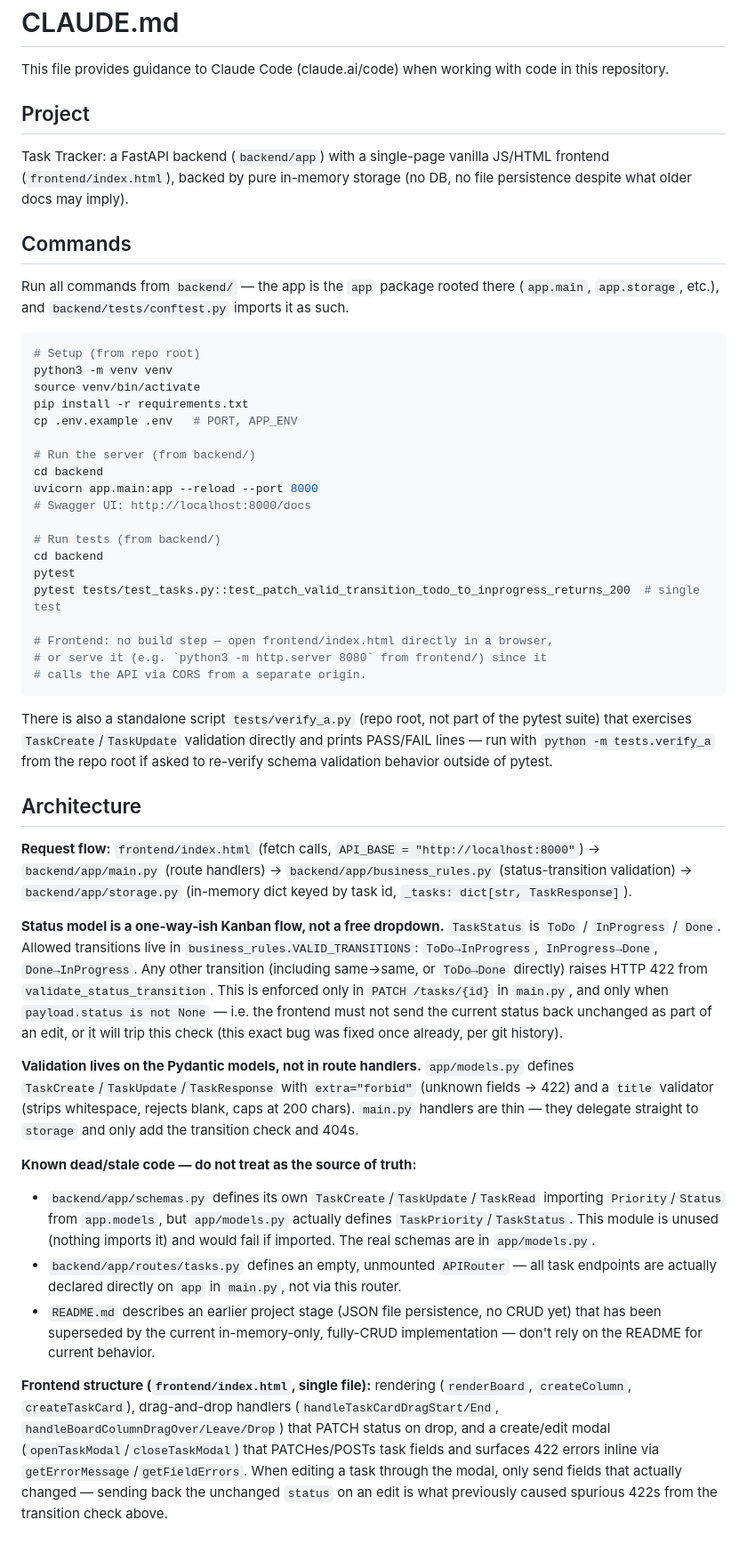
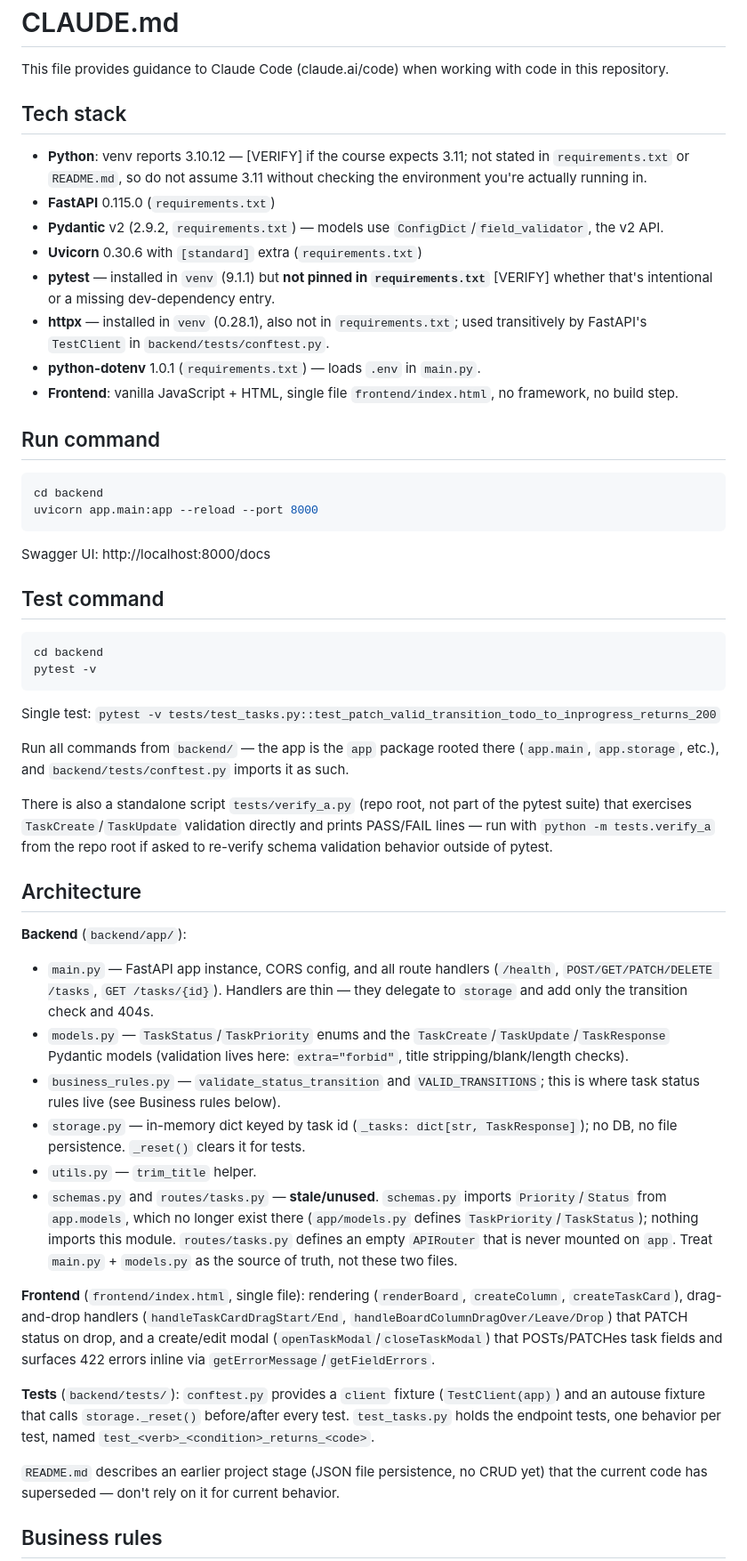
Before and after one commit to jardaneh/AI-task-tracker, a Markdown page: CLAUDE.md, the part around one of its changes. Shown at 89% size. Drawn GitHub-style.

Commit message:
Had Claude Code repair its project memory file using the second prompt from the module 4 prompt library for the first video.

````diff
--- a/CLAUDE.md
+++ b/CLAUDE.md
@@ -2,50 +2,54 @@
 
 This file provides guidance to Claude Code (claude.ai/code) when working with code in this repository.
 
-## Project
+## Tech stack
 
-Task Tracker: a FastAPI backend (`backend/app`) with a single-page vanilla JS/HTML frontend (`frontend/index.html`), backed by pure in-memory storage (no DB, no file persistence despite what older docs may imply).
+- **Python**: venv reports 3.10.12 — [VERIFY] if the course expects 3.11; not stated in `requirements.txt` or `README.md`, so do not assume 3.11 without checking the environment you're actually running in.
+- **FastAPI** 0.115.0 (`requirements.txt`)
+- **Pydantic** v2 (2.9.2, `requirements.txt`) — models use `ConfigDict`/`field_validator`, the v2 API.
+- **Uvicorn** 0.30.6 with `[standard]` extra (`requirements.txt`)
+- **pytest** — installed in `venv` (9.1.1) but **not pinned in `requirements.txt`** [VERIFY] whether that's intentional or a missing dev-dependency entry.
+- **httpx** — installed in `venv` (0.28.1), also not in `requirements.txt`; used transitively by FastAPI's `TestClient` in `backend/tests/conftest.py`.
+- **python-dotenv** 1.0.1 (`requirements.txt`) — loads `.env` in `main.py`.
+- **Frontend**: vanilla JavaScript + HTML, single file `frontend/index.html`, no framework, no build step.
 
-## Commands
+## Run command
+
+```bash
+cd backend
+uvicorn app.main:app --reload --port 8000
+```
+
+Swagger UI: http://localhost:8000/docs
+
+## Test command
+
+```bash
+cd backend
+pytest -v
+```
+
+Single test: `pytest -v tests/test_tasks.py::test_patch_valid_transition_todo_to_inprogress_returns_200`
 
 Run all commands from `backend/` — the app is the `app` package rooted there (`app.main`, `app.storage`, etc.), and `backend/tests/conftest.py` imports it as such.
-
-```bash
-# Setup (from repo root)
-python3 -m venv venv
-source venv/bin/activate
-pip install -r requirements.txt
-cp .env.example .env   # PORT, APP_ENV
-
-# Run the server (from backend/)
-cd backend
-uvicorn app.main:app --reload --port 8000
-# Swagger UI: http://localhost:8000/docs
-
-# Run tests (from backend/)
-cd backend
-pytest
-pytest tests/test_tasks.py::test_patch_valid_transition_todo_to_inprogress_returns_200  # single test
-
-# Frontend: no build step — open frontend/index.html directly in a browser,
-# or serve it (e.g. `python3 -m http.server 8080` from frontend/) since it
-# calls the API via CORS from a separate origin.
-```
 
 There is also a standalone script `tests/verify_a.py` (repo root, not part of the pytest suite) that exercises `TaskCreate`/`TaskUpdate` validation directly and prints PASS/FAIL lines — run with `python -m tests.verify_a` from the repo root if asked to re-verify schema validation behavior outside of pytest.
 
 ## Architecture
 
-**Request flow:** `frontend/index.html` (fetch calls, `API_BASE = "http://localhost:8000"`) → `backend/app/main.py` (route handlers) → `backend/app/business_rules.py` (status-transition validation) → `backend/app/storage.py` (in-memory dict keyed by task id, `_tasks: dict[str, TaskResponse]`).
+**Backend** (`backend/app/`):
+- `main.py` — FastAPI app instance, CORS config, and all route handlers (`/health`, `POST/GET/PATCH/DELETE /tasks`, `GET /tasks/{id}`). Handlers are thin — they delegate to `storage` and add only the transition check and 404s.
+- `models.py` — `TaskStatus`/`TaskPriority` enums and the `TaskCreate`/`TaskUpdate`/`TaskResponse` Pydantic models (validation lives here: `extra="forbid"`, title stripping/blank/length checks).
+- `business_rules.py` — `validate_status_transition` and `VALID_TRANSITIONS`; this is where task status rules live (see Business rules below).
+- `storage.py` — in-memory dict keyed by task id (`_tasks: dict[str, TaskResponse]`); no DB, no file persistence. `_reset()` clears it for tests.
+- `utils.py` — `trim_title` helper.
+- `schemas.py` and `routes/tasks.py` — **stale/unused**. `schemas.py` imports `Priority`/`Status` from `app.models`, which no longer exist there (`app/models.py` defines `TaskPriority`/`TaskStatus`); nothing imports this module. `routes/tasks.py` defines an empty `APIRouter` that is never mounted on `app`. Treat `main.py` + `models.py` as the source of truth, not these two files.
 
-**Status model is a one-way-ish Kanban flow, not a free dropdown.** `TaskStatus` is `ToDo` / `InProgress` / `Done`. Allowed transitions live in `business_rules.VALID_TRANSITIONS`: `ToDo→InProgress`, `InProgress→Done`, `Done→InProgress`. Any other transition (including same→same, or `ToDo→Done` directly) raises HTTP 422 from `validate_status_transition`. This is enforced only in `PATCH /tasks/{id}` in `main.py`, and only when `payload.status is not None` — i.e. the frontend must not send the current status back unchanged as part of an edit, or it will trip this check (this exact bug was fixed once already, per git history).
+**Frontend** (`frontend/index.html`, single file): rendering (`renderBoard`, `createColumn`, `createTaskCard`), drag-and-drop handlers (`handleTaskCardDragStart/End`, `handleBoardColumnDragOver/Leave/Drop`) that PATCH status on drop, and a create/edit modal (`openTaskModal`/`closeTaskModal`) that POSTs/PATCHes task fields and surfaces 422 errors inline via `getErrorMessage`/`getFieldErrors`.
 
-**Validation lives on the Pydantic models, not in route handlers.** `app/models.py` defines `TaskCreate`/`TaskUpdate`/`TaskResponse` with `extra="forbid"` (unknown fields → 422) and a `title` validator (strips whitespace, rejects blank, caps at 200 chars). `main.py` handlers are thin — they delegate straight to `storage` and only add the transition check and 404s.
+**Tests** (`backend/tests/`): `conftest.py` provides a `client` fixture (`TestClient(app)`) and an autouse fixture that calls `storage._reset()` before/after every test. `test_tasks.py` holds the endpoint tests, one behavior per test, named `test_<verb>_<condition>_returns_<code>`.
 
-**Known dead/stale code — do not treat as the source of truth:**
-- `backend/app/schemas.py` defines its own `TaskCreate`/`TaskUpdate`/`TaskRead` importing `Priority`/`Status` from `app.models`, but `app/models.py` actually defines `TaskPriority`/`TaskStatus`. This module is unused (nothing imports it) and would fail if imported. The real schemas are in `app/models.py`.
-- `backend/app/routes/tasks.py` defines an empty, unmounted `APIRouter` — all task endpoints are actually declared directly on `app` in `main.py`, not via this router.
-- `README.md` describes an earlier project stage (JSON file persistence, no CRUD yet) that has been superseded by the current in-memory-only, fully-CRUD implementation — don't rely on the README for current behavior.
+`README.md` describes an earlier project stage (JSON file persistence, no CRUD yet) that the current code has superseded — don't rely on it for current behavior.
 
-**Frontend structure (`frontend/index.html`, single file):** rendering (`renderBoard`, `createColumn`, `createTaskCard`), drag-and-drop handlers (`handleTaskCardDragStart/End`, `handleBoardColumnDragOver/Leave/Drop`) that PATCH status on drop, and a create/edit modal (`openTaskModal`/`closeTaskModal`) that PATCHes/POSTs task fields and surfaces 422 errors inline via `getErrorMessage`/`getFieldErrors`. When editing a task through the modal, only send fields that actually changed — sending back the unchanged `status` on an edit is what previously caused spurious 422s from the transition check above.
+## Business rules
 
````
Also changed, not shown: other parts of CLAUDE.md (+23 -1 lines).
